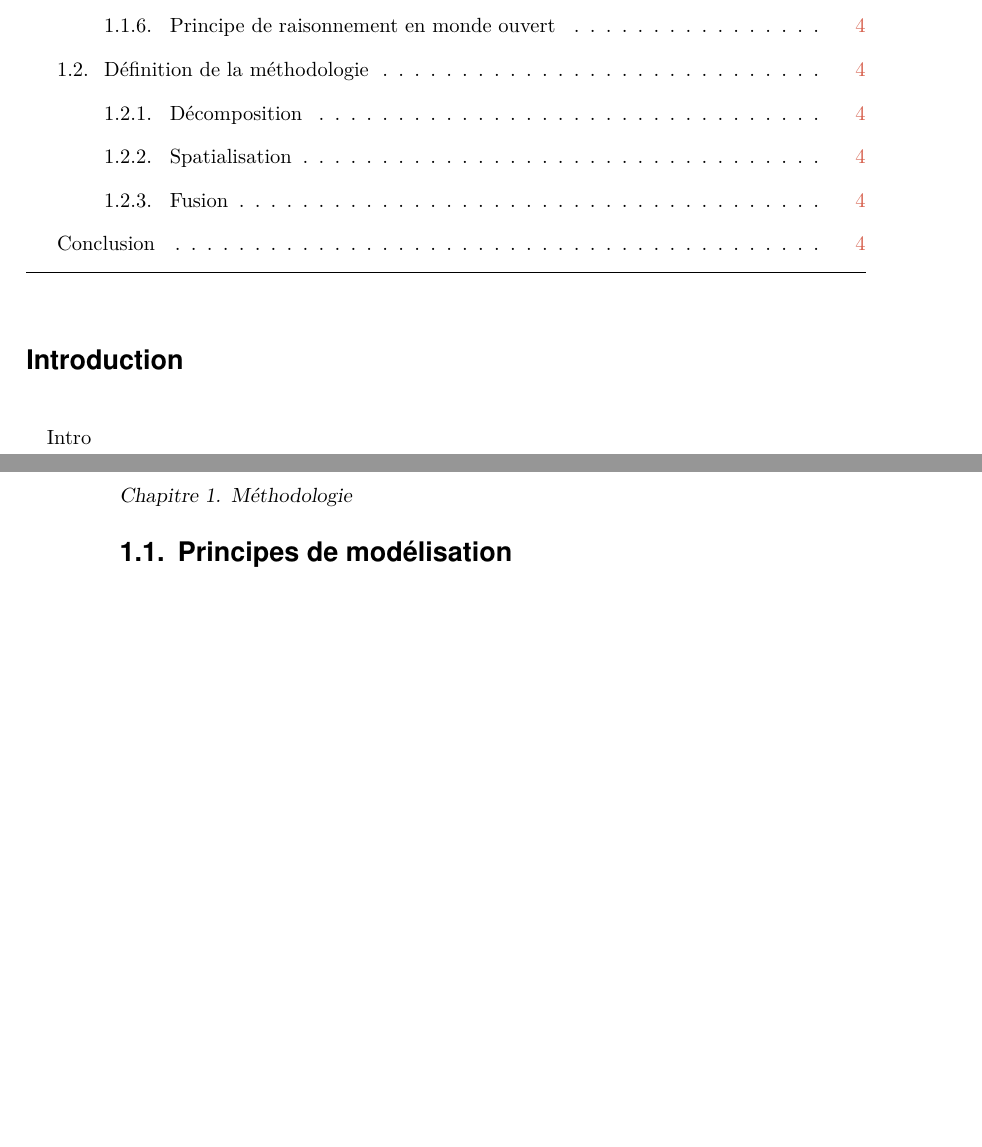
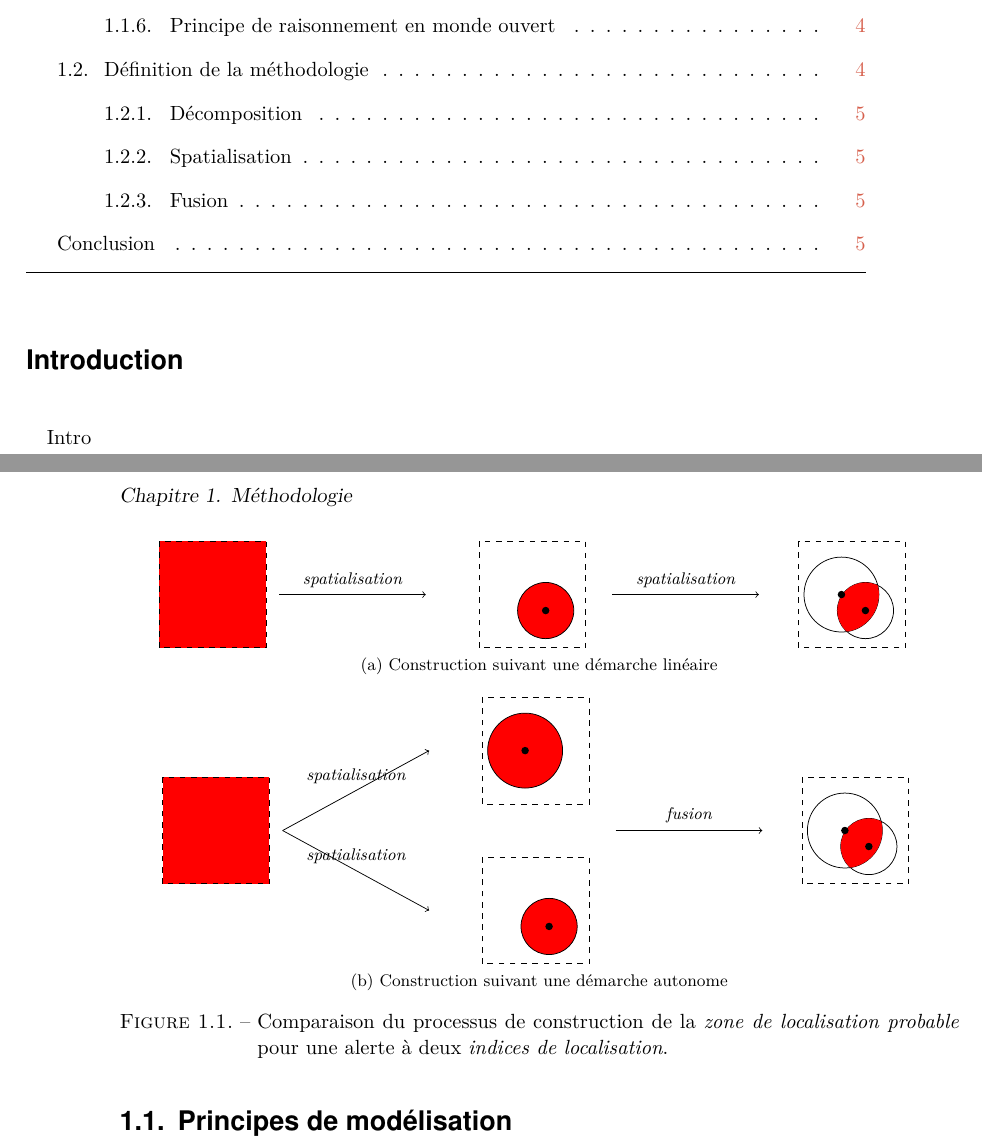
Before and after one commit to MBunel/Manuscrit, a LaTeX book (src/main.tex, which reads src/Corps/Partie2/Chapitre4/Section1/section.tex, src/Corps/Partie2/Chapitre4/figures/mod_lin.tex, src/Corps/Partie2/Chapitre4/figures/mod_sep.tex): two parts of pages 7 and 8 of 19 before the commit and two parts of pages 7 and 8 of 21 after it, joined at a grey line, cut so that both start at the same text, the shorter picture padded with empty space. Compiled offline with XeLaTeX.

Commit message:
Ajout figures comparaison approches

```diff
--- a/src/Corps/Partie2/Chapitre4/Section1/section.tex
+++ b/src/Corps/Partie2/Chapitre4/Section1/section.tex
@@ -1,5 +1,22 @@
 
 \subsection{Principe de modélisation autonome}
+
+\begin{figure}
+  \centering
+  \subfloat[Construction suivant une démarche linéaire]{
+    \input{../figures/mod_lin.tex}
+    \label{fig:comp_approches_lin}
+  }
+
+  \subfloat[Construction suivant une démarche autonome]{
+    \input{../figures/mod_sep.tex}
+    \label{fig:comp_approches_sep}
+  }
+  \caption{Comparaison du processus de construction de la \emph{zone
+      de localisation probable} pour une alerte à deux \emph{indices
+      de localisation}.}
+  \label{fig:comp_approches}
+\end{figure}
 
 \subsection{Principe de décomposition}
 
--- /dev/null
+++ b/src/Corps/Partie2/Chapitre4/figures/mod_lin.tex
@@ -0,0 +1,47 @@
+\begin{tikzpicture}
+
+  \begin{scope}
+    \path[fill=red] (0,0) rectangle (2,2);
+	\path[draw, dashed] (0,0) rectangle (2,2);
+  \end{scope}
+
+  \path[draw, ->] (2.25,1) --++ (2.75,0)  node[pos=.5, above] {\footnotesize \itshape spatialisation};
+
+  \begin{scope}[xshift=6cm]
+	\path[draw, dashed] (0,0) rectangle (2,2);
+	\begin{scope}
+	    \begin{scope}
+	      \clip (0,0) rectangle (2,2);
+	      \fill[red] (1.25,.7) circle [radius=15pt];
+	      \path[draw] (1.25,.7) circle [radius=15pt];
+	    \end{scope}
+	\end{scope}
+    \node[circle, inner sep=0pt,minimum size=4pt, fill] (c) at (1.25,.7)
+    {};
+  \end{scope}
+
+
+
+  \path[draw, ->] (8.5,1) --++ (2.75,0)  node[pos=.5, above] {\footnotesize \itshape spatialisation};
+
+
+
+
+  \begin{scope}[xshift=12cm]
+	\path[draw, dashed] (0,0) rectangle (2,2);
+	\path[draw] (1.25,.7) circle [radius=15pt];
+    \path[draw](.8,1) circle [radius=20pt];
+	\begin{scope}
+	    \begin{scope}
+	      \clip (1.25,.7) circle [radius=15pt];
+	      \fill[red] (.8,1) circle [radius=20pt];
+	    \end{scope}
+	\end{scope}
+    \node[circle, inner sep=0pt,minimum size=4pt, fill] (c) at (1.25,.7)
+    {};
+    \node[circle, inner sep=0pt,minimum size=4pt, fill] (c) at (.8,1)
+    {};
+  \end{scope}
+
+
+\end{tikzpicture}
--- /dev/null
+++ b/src/Corps/Partie2/Chapitre4/figures/mod_sep.tex
@@ -0,0 +1,52 @@
+\begin{tikzpicture}
+
+  \begin{scope}
+    \path[fill=red] (0,0) rectangle (2,2);
+	\path[draw, dashed] (0,0) rectangle (2,2);
+  \end{scope}
+
+  \path[draw, ->] (2.25,1) --++ (2.75,1.5)  node[pos=.5, above] {\footnotesize \itshape spatialisation};
+  \path[draw, ->] (2.25,1) --++ (2.75,-1.5)  node[pos=.5, above] {\footnotesize \itshape spatialisation};
+
+  \begin{scope}[xshift=6cm, yshift=-1.5cm]
+	\path[draw, dashed] (0,0) rectangle (2,2);
+	\begin{scope}
+	    \begin{scope}
+	      \clip (0,0) rectangle (2,2);
+	      \fill[red] (1.25,.7) circle [radius=15pt];
+	      \path[draw] (1.25,.7) circle [radius=15pt];
+	    \end{scope}
+	\end{scope}
+    \node[circle, inner sep=0pt,minimum size=4pt, fill] (c) at (1.25,.7)
+    {};
+  \end{scope}
+
+  \begin{scope}[xshift=6cm,yshift=1.5cm]
+	\path[draw, dashed] (0,0) rectangle (2,2);
+    \fill[red](.8,1) circle [radius=20pt];
+    \path[draw](.8,1) circle [radius=20pt];
+    \node[circle, inner sep=0pt,minimum size=4pt, fill] (c) at (.8,1)
+    {};
+  \end{scope}
+
+  \path[draw, ->] (8.5,1) --++ (2.75,0)  node[pos=.5, above] {\footnotesize \itshape fusion};
+
+
+  \begin{scope}[xshift=12cm]
+	\path[draw, dashed] (0,0) rectangle (2,2);
+	\path[draw] (1.25,.7) circle [radius=15pt];
+    \path[draw](.8,1) circle [radius=20pt];
+	\begin{scope}
+	    \begin{scope}
+	      \clip (1.25,.7) circle [radius=15pt];
+	      \fill[red] (.8,1) circle [radius=20pt];
+	    \end{scope}
+	\end{scope}
+    \node[circle, inner sep=0pt,minimum size=4pt, fill] (c) at (1.25,.7)
+    {};
+    \node[circle, inner sep=0pt,minimum size=4pt, fill] (c) at (.8,1)
+    {};
+  \end{scope}
+
+
+\end{tikzpicture}
```
Also changed, not shown: src/Corps/Partie2/Chapitre4/Section1/.#section.tex (deleted, +0 -1 lines), src/Corps/Partie2/Chapitre4/Section1/section.tex (8 more changed lines), 1 other file.
